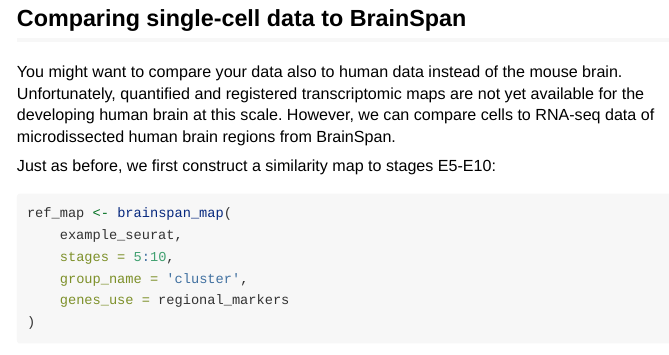
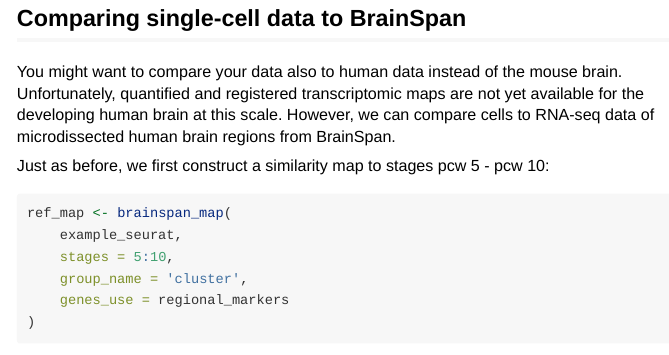
Before and after one commit to quadbio/VoxHunt, an R Markdown document (vignettes/getting_started.Rmd): the page in a window 1100 px wide, from 3760 px down. Rendered offline with R 4.5, knitr and Pandoc, with nearby package versions; some code elsewhere in the file could not run offline; long lines of code are wrapped; common packages that the code uses without loading them are loaded.

Commit message:
Fixed typos in vignette.

````diff
--- a/vignettes/getting_started.Rmd
+++ b/vignettes/getting_started.Rmd
@@ -156,7 +156,7 @@
 
 You might want to compare your data also to human data instead of the mouse brain. Unfortunately, quantified and registered transcriptomic maps are not yet available for the developing human brain at this scale. However, we can compare cells to RNA-seq data of microdissected human brain regions from BrainSpan.
 
-Just as before, we first construct a similarity map to stages E5-E10:
+Just as before, we first construct a similarity map to stages pcw 5 - pcw 10:
 
 
 ```{r}
````
